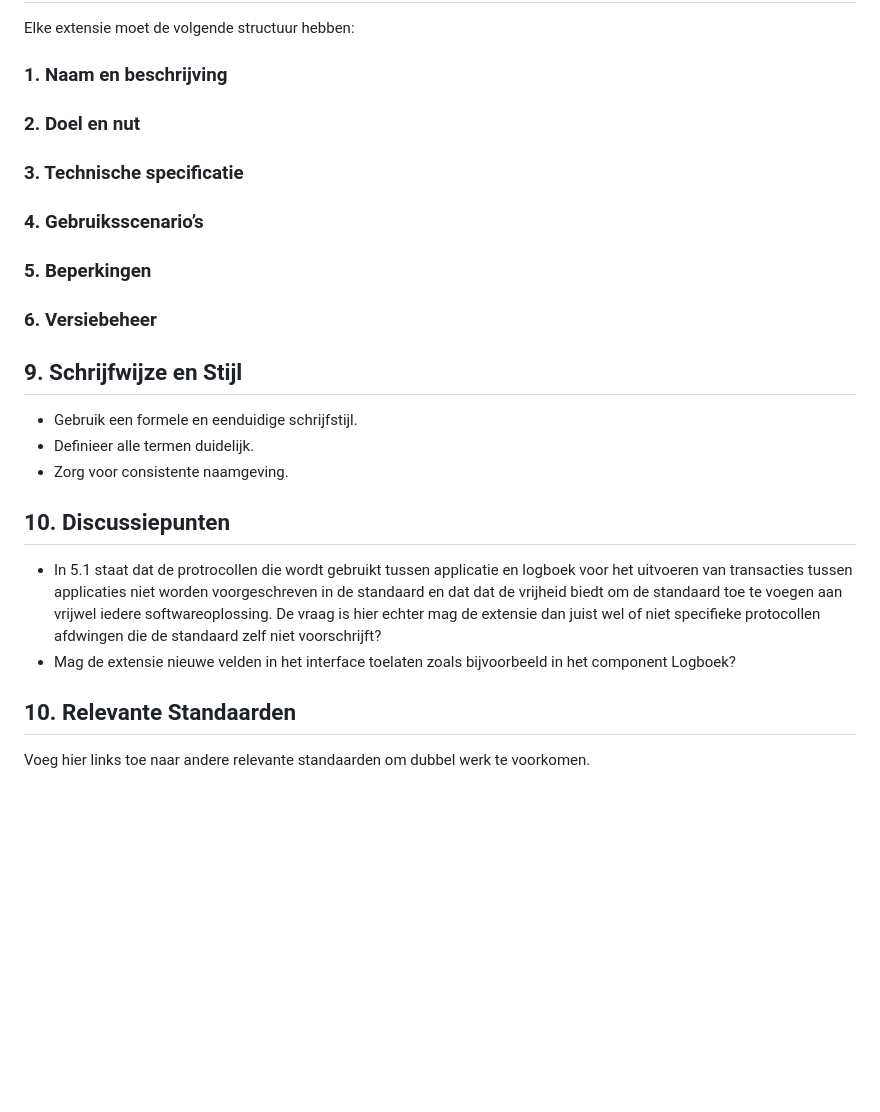
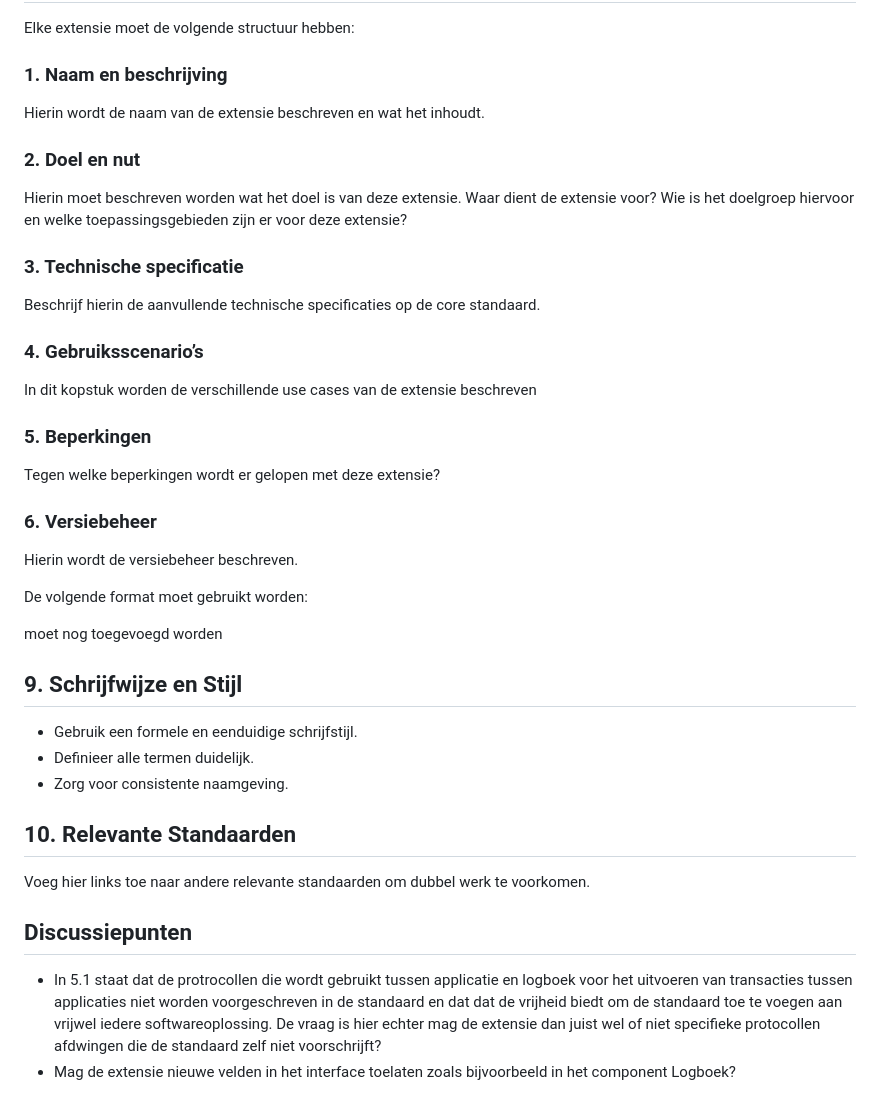
Before and after one commit to Logius-standaarden/logboek-extensie-template, a Markdown page: ch01.md, the part around the change. GitHub-like rendering; blank space fills up the shorter version.

```diff
--- a/ch01.md
+++ b/ch01.md
@@ -82,26 +82,30 @@ Elke extensie moet minimaal de volgende onderdelen bevatten:
 Elke extensie moet de volgende structuur hebben:
 
 ### 1. Naam en beschrijving
+Hierin wordt de naam van de extensie beschreven en wat het inhoudt.
+### 2. Doel en nut
+Hierin moet beschreven worden wat het doel is van deze extensie. Waar dient de extensie voor? Wie is het doelgroep hiervoor en welke toepassingsgebieden zijn er voor deze extensie?
+### 3. Technische specificatie
+Beschrijf hierin de aanvullende technische specificaties op de core standaard.
+### 4. Gebruiksscenario’s
+In dit kopstuk worden de verschillende use cases van de extensie beschreven
+### 5. Beperkingen
+Tegen welke beperkingen wordt er gelopen met deze extensie?
+### 6. Versiebeheer
+Hierin wordt de versiebeheer beschreven.
 
-### 2. Doel en nut
+De volgende format moet gebruikt worden:
 
-### 3. Technische specificatie
-
-### 4. Gebruiksscenario’s
-
-### 5. Beperkingen
-
-### 6. Versiebeheer
-
+moet nog toegevoegd worden
 ## 9. Schrijfwijze en Stijl
 - Gebruik een formele en eenduidige schrijfstijl.
 - Definieer alle termen duidelijk.
 - Zorg voor consistente naamgeving.
 
-## 10. Discussiepunten
+## 10. Relevante Standaarden
+Voeg hier links toe naar andere relevante standaarden om dubbel werk te voorkomen.
+
+## Discussiepunten
 
 - In 5.1 staat dat de protrocollen die wordt gebruikt tussen applicatie en logboek voor het uitvoeren van transacties tussen applicaties niet worden voorgeschreven in de standaard en dat dat de vrijheid biedt om de standaard toe te voegen aan vrijwel iedere softwareoplossing. De vraag is hier echter mag de extensie dan juist wel of niet specifieke protocollen afdwingen die de standaard zelf niet voorschrijft?
 - Mag de extensie nieuwe velden in het interface toelaten zoals bijvoorbeeld in het component Logboek?
-
-## 10. Relevante Standaarden
-Voeg hier links toe naar andere relevante standaarden om dubbel werk te voorkomen.
```
